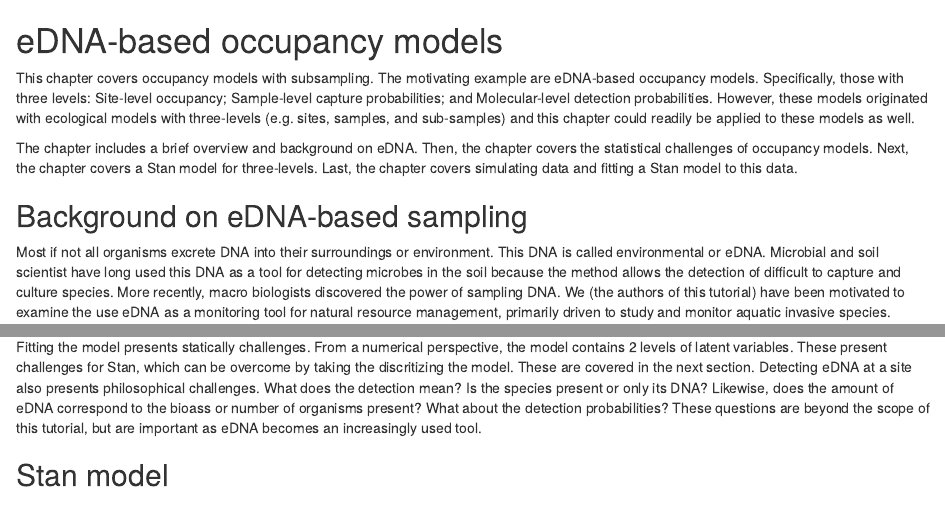
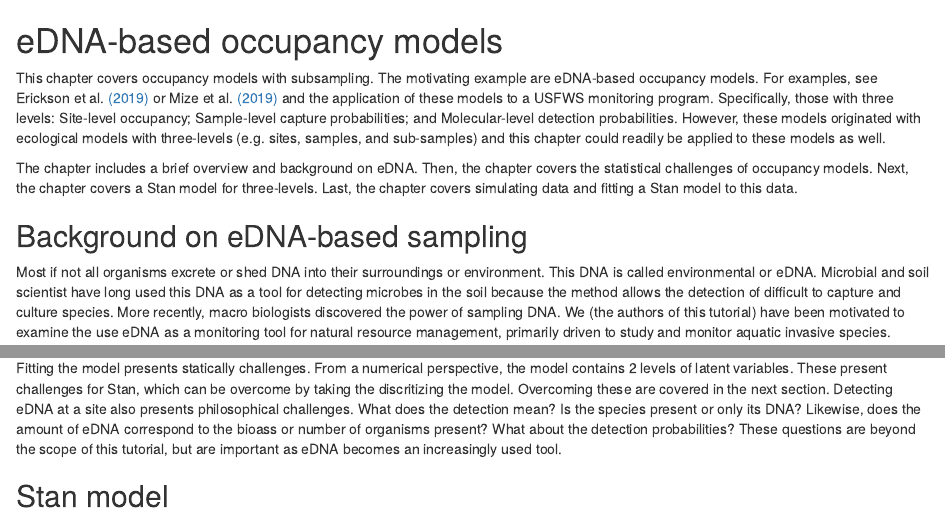
Before and after one commit to vladkov88/StanOccupancyModelTutorials, an R Markdown document (Chapters/eDNAOccupancyModels.Rmd): the page in a window 1100 px wide, from its top, and a second part further down, joined at a grey line. Rendered offline with R 4.5, knitr and Pandoc, with nearby package versions; some code elsewhere in the file could not run offline.

Commit message:
small edits

```diff
--- a/Chapters/eDNAOccupancyModels.Rmd
+++ b/Chapters/eDNAOccupancyModels.Rmd
@@ -7,6 +7,7 @@ knitr::read_chunk('../ChaptersCode/eDNAOccupancy/eDNAoccupancy.R')
 
 This chapter covers occupancy models with subsampling.
 The motivating example are eDNA-based occupancy models.
+For examples, see Erickson et al. [(2019)](https://doi.org/10.1002/ieam.4155) or Mize et al. [(2019)](https://doi.org/10.1002/eap.1951) and the application of these models to a USFWS monitoring program.
 Specifically, those with three levels: Site-level occupancy; Sample-level capture probabilities; and Molecular-level detection probabilities.
 However, these models originated with ecological models with three-levels (e.g. sites, samples, and sub-samples) and this chapter could readily be applied to these models as well.
 
@@ -17,7 +18,7 @@ Last, the chapter covers simulating data and fitting a Stan model to this data.
 
 ## Background on eDNA-based sampling
 
-Most if not all organisms excrete DNA into their surroundings or environment.
+Most if not all organisms excrete or shed DNA into their surroundings or environment.
 This DNA is called environmental or eDNA.
 Microbial and soil scientist have long used this DNA as a tool for detecting microbes in the soil because the method allows the detection of difficult to capture and culture species.
 More recently, macro biologists discovered the power of sampling DNA.
@@ -94,7 +95,7 @@ Here, $V$ is the predictor matrix and $\delta$ are the regression coefficients.
 Fitting the model presents statically challenges.
 From a numerical perspective, the model contains 2 levels of latent variables.
 These present challenges for Stan, which can be overcome by taking the discritizing the model.
-These are covered in the next section.
+Overcoming these are covered in the next section.
 Detecting eDNA at a site also presents philosophical challenges.
 What does the detection mean?
 Is the species present or only its DNA?
```
Also changed, not shown: Chapters/eDNAOccupancyModels.Rmd (3 more changed lines).
